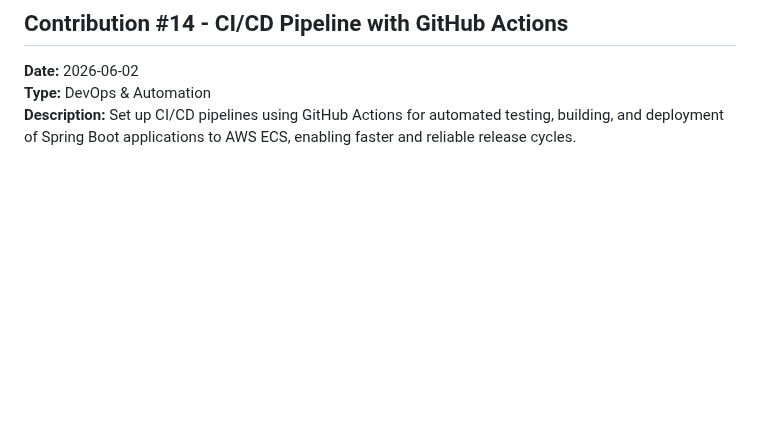
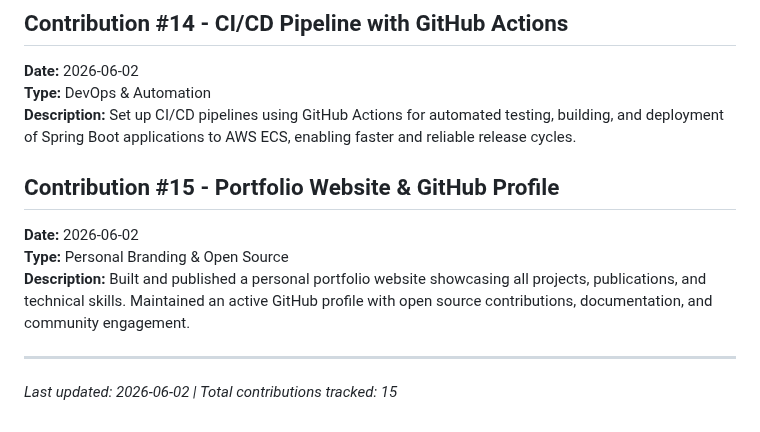
Before and after one commit to koteshyelamati/koteshyelamati, a Markdown page: open-source-contributions.md, the part around the change. Rendered like a GitHub page; blank space fills up the shorter version.

Commit message:
Add Contribution #15 - Portfolio Website and GitHub Profile

```diff
--- a/open-source-contributions.md
+++ b/open-source-contributions.md
@@ -73,3 +73,12 @@ This file tracks my open source contributions, projects, and community involveme
 **Date:** 2026-06-02
 **Type:** DevOps & Automation
 **Description:** Set up CI/CD pipelines using GitHub Actions for automated testing, building, and deployment of Spring Boot applications to AWS ECS, enabling faster and reliable release cycles.
+
+## Contribution #15 - Portfolio Website & GitHub Profile
+**Date:** 2026-06-02
+**Type:** Personal Branding & Open Source
+**Description:** Built and published a personal portfolio website showcasing all projects, publications, and technical skills. Maintained an active GitHub profile with open source contributions, documentation, and community engagement.
+
+---
+
+*Last updated: 2026-06-02 | Total contributions tracked: 15*
```
